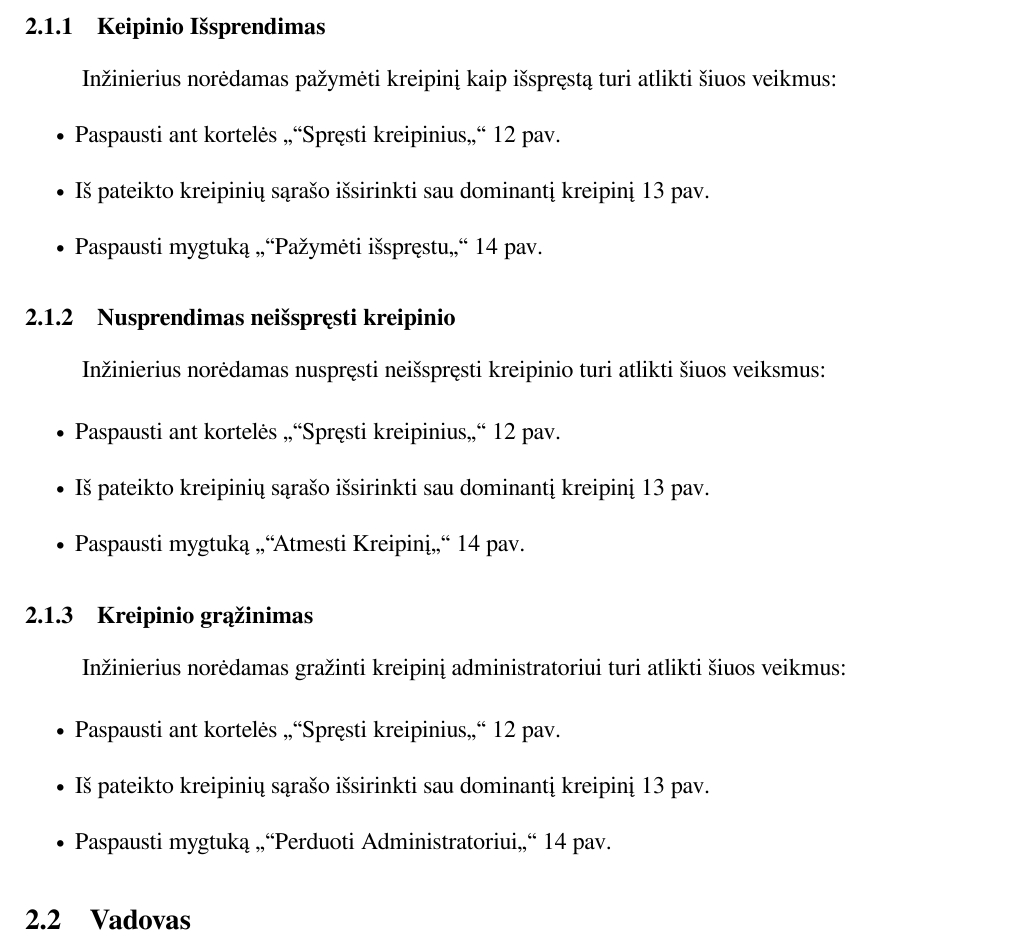
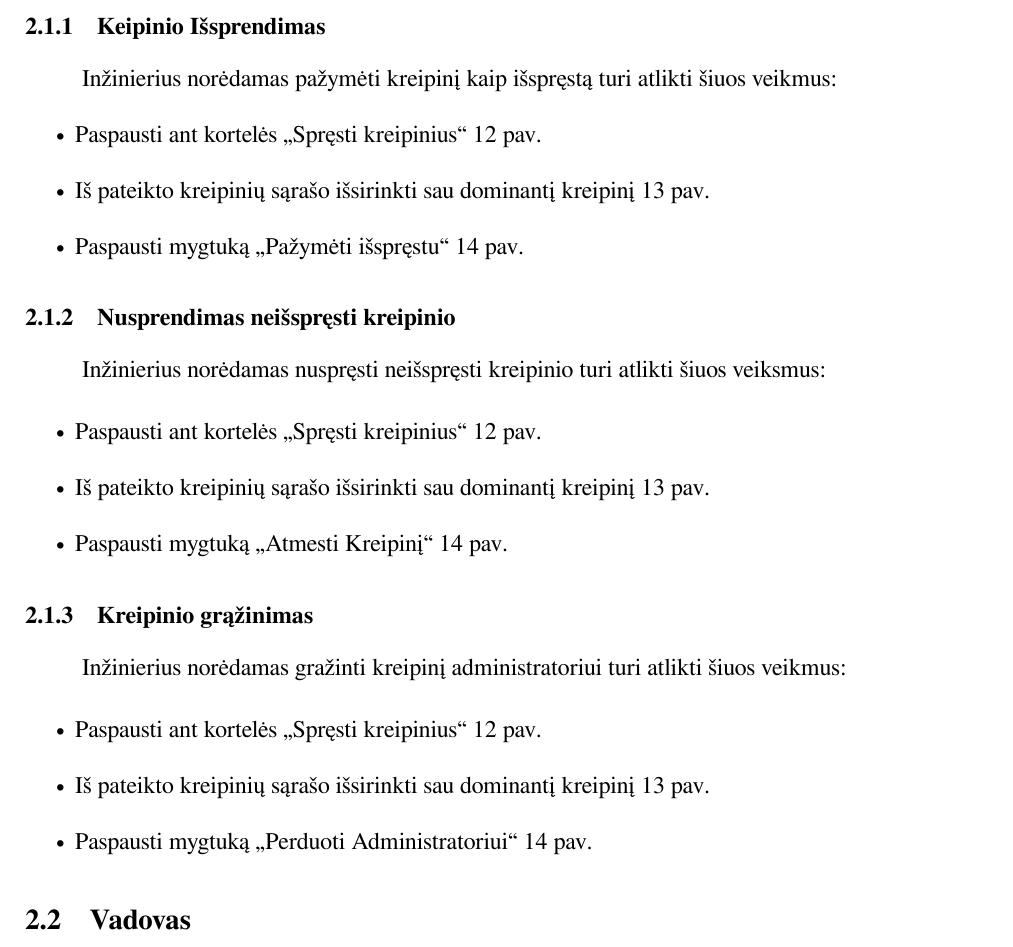
Before and after one commit to donce/help-desk, a LaTeX document (docs/zmogaus-kompiuterio-saveika/hierarch-uzd-analize-ir-maketas/main.tex, which reads docs/zmogaus-kompiuterio-saveika/hierarch-uzd-analize-ir-maketas/maketas.tex): part of page 12 of 17, cut so that both start at the same text. Compiled offline with XeLaTeX.

Commit message:
fixed kabutės problem

```diff
--- a/docs/zmogaus-kompiuterio-saveika/hierarch-uzd-analize-ir-maketas/maketas.tex
+++ b/docs/zmogaus-kompiuterio-saveika/hierarch-uzd-analize-ir-maketas/maketas.tex
@@ -13,9 +13,9 @@
 
 	Inžinierius norėdamas pažymėti kreipinį kaip išspręstą turi atlikti šiuos veikmus:
 	\begin{itemize}
-		\item Paspausti ant kortelės ""Spręsti kreipinius"" \referToPicture{MaketasInzinieriusPagrindinis.png}
+		\item Paspausti ant kortelės "Spręsti kreipinius" \referToPicture{MaketasInzinieriusPagrindinis.png}
 		\item Iš pateikto kreipinių sąrašo išsirinkti sau dominantį kreipinį \referToPicture{MaketasInzinieriusKreipiniuSarasas.png}
-		\item Paspausti mygtuką ""Pažymėti išspręstu"" \referToPicture{MaketasInzinieriusKreipinioRodymas.png}
+		\item Paspausti mygtuką "Pažymėti išspręstu" \referToPicture{MaketasInzinieriusKreipinioRodymas.png}
 	\end{itemize}
 
 	\subsubsection{Nusprendimas neišspręsti kreipinio}
@@ -23,9 +23,9 @@
 	Inžinierius norėdamas nuspręsti neišspręsti kreipinio turi atlikti šiuos veiksmus:
 
 	\begin{itemize}
-		\item Paspausti ant kortelės ""Spręsti kreipinius"" \referToPicture{MaketasInzinieriusPagrindinis.png}
+		\item Paspausti ant kortelės "Spręsti kreipinius" \referToPicture{MaketasInzinieriusPagrindinis.png}
 		\item Iš pateikto kreipinių sąrašo išsirinkti sau dominantį kreipinį \referToPicture{MaketasInzinieriusKreipiniuSarasas.png}
-		\item Paspausti mygtuką ""Atmesti Kreipinį"" \referToPicture{MaketasInzinieriusKreipinioRodymas.png}
+		\item Paspausti mygtuką "Atmesti Kreipinį" \referToPicture{MaketasInzinieriusKreipinioRodymas.png}
 	\end{itemize}
 
 	\subsubsection{Kreipinio grąžinimas}
@@ -33,9 +33,9 @@
 	Inžinierius norėdamas gražinti kreipinį administratoriui turi atlikti šiuos veikmus:
 
 	\begin{itemize}
-		\item Paspausti ant kortelės ""Spręsti kreipinius"" \referToPicture{MaketasInzinieriusPagrindinis.png}
+		\item Paspausti ant kortelės "Spręsti kreipinius" \referToPicture{MaketasInzinieriusPagrindinis.png}
 		\item Iš pateikto kreipinių sąrašo išsirinkti sau dominantį kreipinį \referToPicture{MaketasInzinieriusKreipiniuSarasas.png}
-		\item Paspausti mygtuką ""Perduoti Administratoriui"" \referToPicture{MaketasInzinieriusKreipinioRodymas.png}
+		\item Paspausti mygtuką "Perduoti Administratoriui" \referToPicture{MaketasInzinieriusKreipinioRodymas.png}
 	\end{itemize}
 
 \subsection{Vadovas}
```
